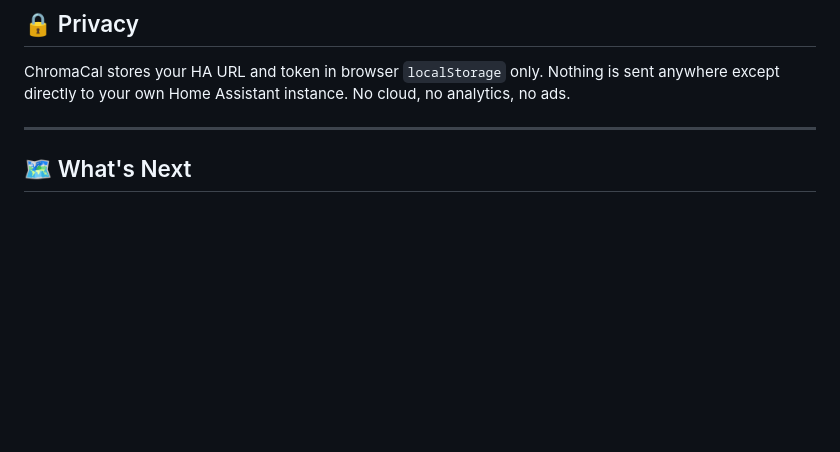
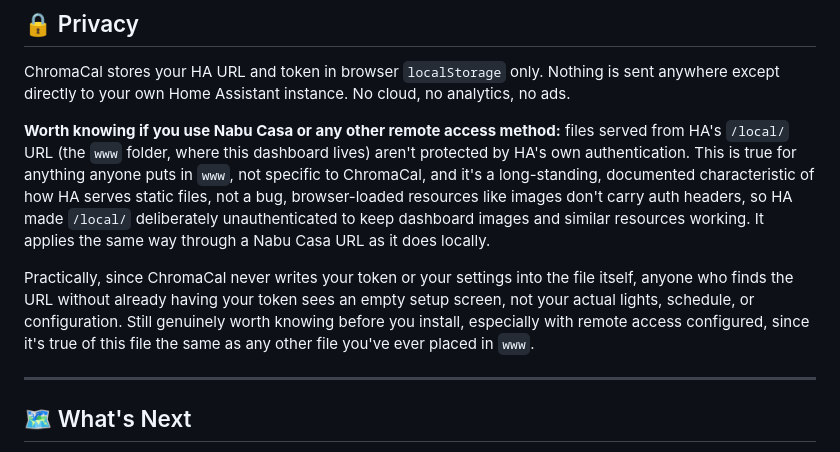
Before and after one commit to TheRealApollyon/ChromaCal, a Markdown page: README.md, the part around the change. GitHub-like rendering; blank space fills up the shorter version.

Commit message:
Document HA /local unauthenticated access characteristic

```diff
--- a/README.md
+++ b/README.md
@@ -186,6 +186,10 @@ chromacal/
 
 ChromaCal stores your HA URL and token in browser `localStorage` only. Nothing is sent anywhere except directly to your own Home Assistant instance. No cloud, no analytics, no ads.
 
+**Worth knowing if you use Nabu Casa or any other remote access method:** files served from HA's `/local/` URL (the `www` folder, where this dashboard lives) aren't protected by HA's own authentication. This is true for anything anyone puts in `www`, not specific to ChromaCal, and it's a long-standing, documented characteristic of how HA serves static files, not a bug, browser-loaded resources like images don't carry auth headers, so HA made `/local/` deliberately unauthenticated to keep dashboard images and similar resources working. It applies the same way through a Nabu Casa URL as it does locally.
+
+Practically, since ChromaCal never writes your token or your settings into the file itself, anyone who finds the URL without already having your token sees an empty setup screen, not your actual lights, schedule, or configuration. Still genuinely worth knowing before you install, especially with remote access configured, since it's true of this file the same as any other file you've ever placed in `www`.
+
 ---
 
 ## 🗺️ What's Next
```
